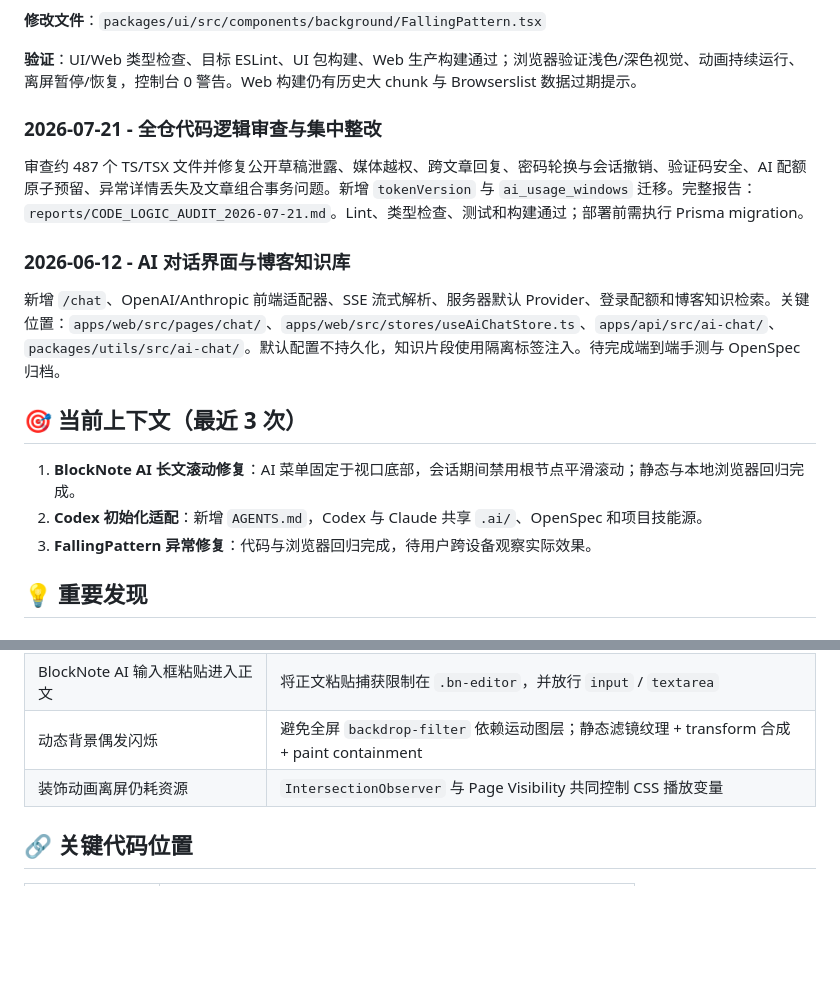
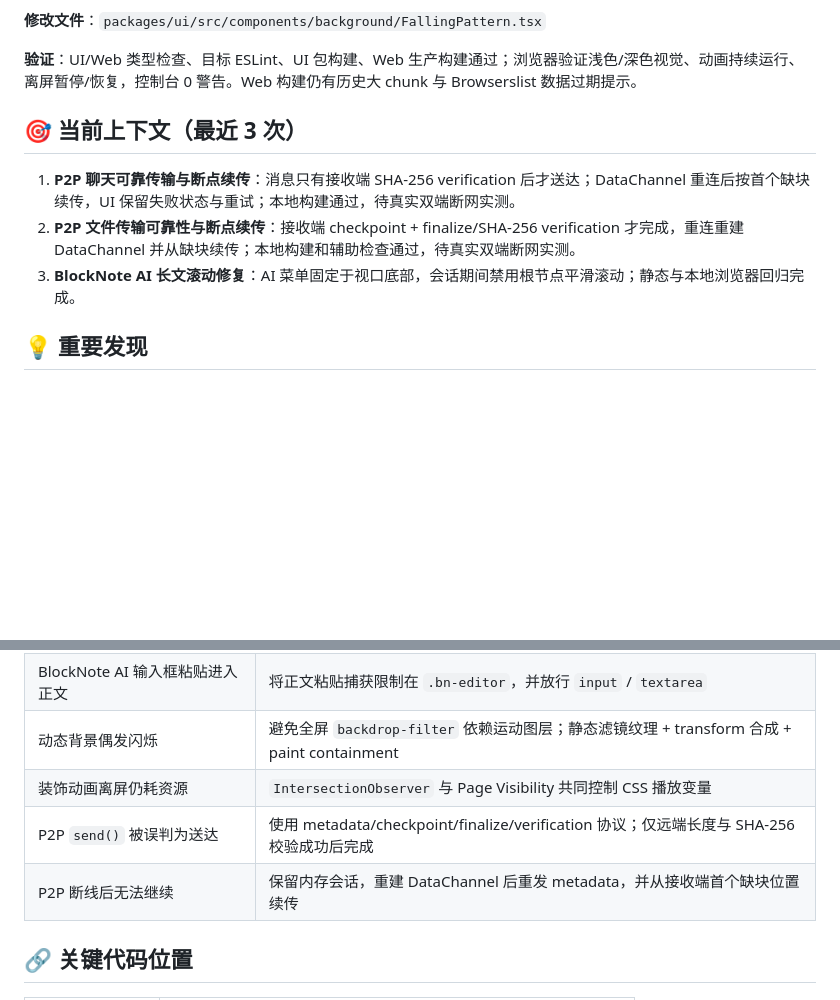
Before and after one commit to wh131462/whispers-of-the-heart, a Markdown page: .ai/5-MEMORY.md, 2 parts joined by grey strips. GitHub-like rendering; blank space fills up the shorter version.

Commit message:
docs(ai): 记录 P2P 可靠传输会话记忆
- 新增 P2P 聊天可靠传输与断点续传会话日志
- 新增 P2P 文件传输可靠性与断点续传会话日志
- 更新当前上下文与常见问题、关键代码位置索引

```diff
--- a/.ai/5-MEMORY.md
+++ b/.ai/5-MEMORY.md
@@ -34,19 +54,11 @@
 
 **验证**：UI/Web 类型检查、目标 ESLint、UI 包构建、Web 生产构建通过；浏览器验证浅色/深色视觉、动画持续运行、离屏暂停/恢复，控制台 0 警告。Web 构建仍有历史大 chunk 与 Browserslist 数据过期提示。
 
-### 2026-07-21 - 全仓代码逻辑审查与集中整改
-
-审查约 487 个 TS/TSX 文件并修复公开草稿泄露、媒体越权、跨文章回复、密码轮换与会话撤销、验证码安全、AI 配额原子预留、异常详情丢失及文章组合事务问题。新增 `tokenVersion` 与 `ai_usage_windows` 迁移。完整报告：`reports/CODE_LOGIC_AUDIT_2026-07-21.md`。Lint、类型检查、测试和构建通过；部署前需执行 Prisma migration。
-
-### 2026-06-12 - AI 对话界面与博客知识库
-
-新增 `/chat`、OpenAI/Anthropic 前端适配器、SSE 流式解析、服务器默认 Provider、登录配额和博客知识检索。关键位置：`apps/web/src/pages/chat/`、`apps/web/src/stores/useAiChatStore.ts`、`apps/api/src/ai-chat/`、`packages/utils/src/ai-chat/`。默认配置不持久化，知识片段使用隔离标签注入。待完成端到端手测与 OpenSpec 归档。
-
 ## 🎯 当前上下文（最近 3 次）
 
-1. **BlockNote AI 长文滚动修复**：AI 菜单固定于视口底部，会话期间禁用根节点平滑滚动；静态与本地浏览器回归完成。
-2. **Codex 初始化适配**：新增 `AGENTS.md`，Codex 与 Claude 共享 `.ai/`、OpenSpec 和项目技能源。
-3. **FallingPattern 异常修复**：代码与浏览器回归完成，待用户跨设备观察实际效果。
+1. **P2P 聊天可靠传输与断点续传**：消息只有接收端 SHA-256 verification 后才送达；DataChannel 重连后按首个缺块续传，UI 保留失败状态与重试；本地构建通过，待真实双端断网实测。
+2. **P2P 文件传输可靠性与断点续传**：接收端 checkpoint + finalize/SHA-256 verification 才完成，重连重建 DataChannel 并从缺块续传；本地构建和辅助检查通过，待真实双端断网实测。
+3. **BlockNote AI 长文滚动修复**：AI 菜单固定于视口底部，会话期间禁用根节点平滑滚动；静态与本地浏览器回归完成。
 
 ## 💡 重要发现
 
@@ -72,6 +84,8 @@
 | BlockNote AI 输入框粘贴进入正文      | 将正文粘贴捕获限制在 `.bn-editor`，并放行 `input` / `textarea`                             |
 | 动态背景偶发闪烁                     | 避免全屏 `backdrop-filter` 依赖运动图层；静态滤镜纹理 + transform 合成 + paint containment |
 | 装饰动画离屏仍耗资源                 | `IntersectionObserver` 与 Page Visibility 共同控制 CSS 播放变量                            |
+| P2P `send()` 被误判为送达            | 使用 metadata/checkpoint/finalize/verification 协议；仅远端长度与 SHA-256 校验成功后完成   |
+| P2P 断线后无法继续                   | 保留内存会话，重建 DataChannel 后重发 metadata，并从接收端首个缺块位置续传                 |
 
 ## 🔗 关键代码位置
 
```
Also changed, not shown: other parts of .ai/5-MEMORY.md (+24 -1 lines).
